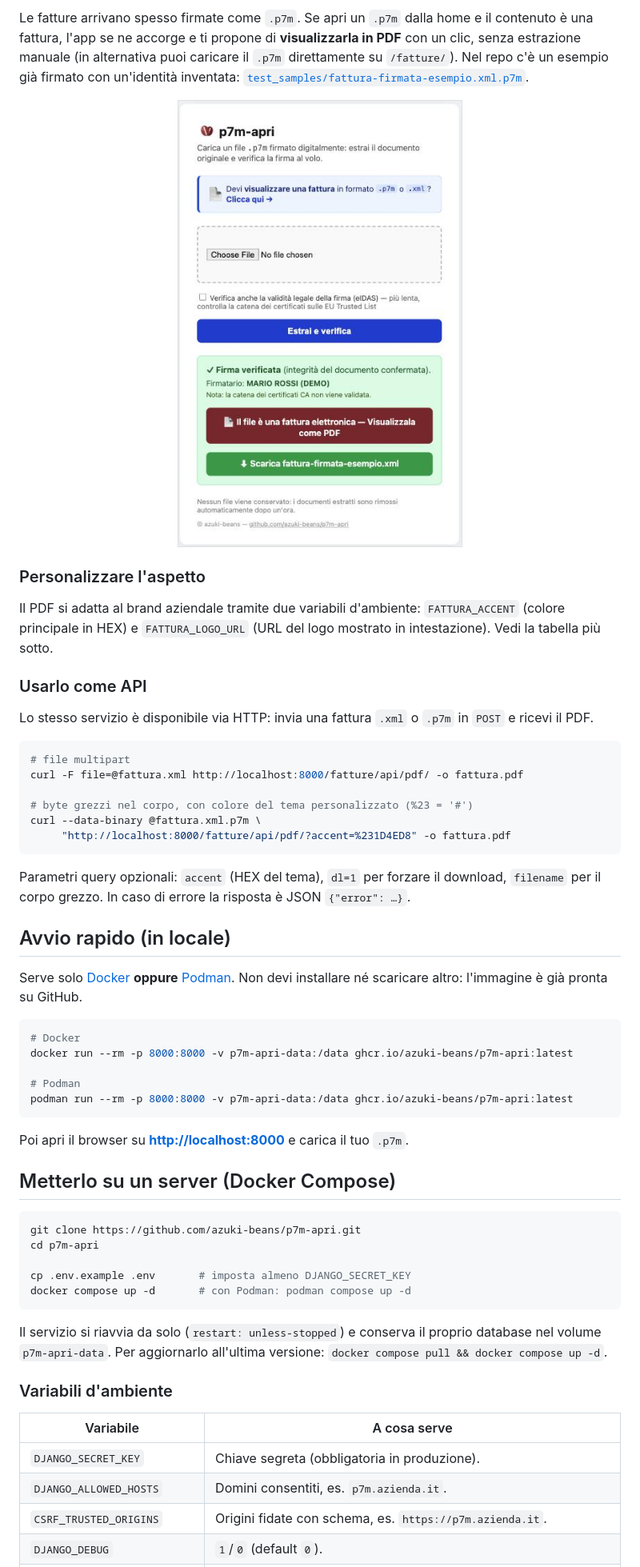
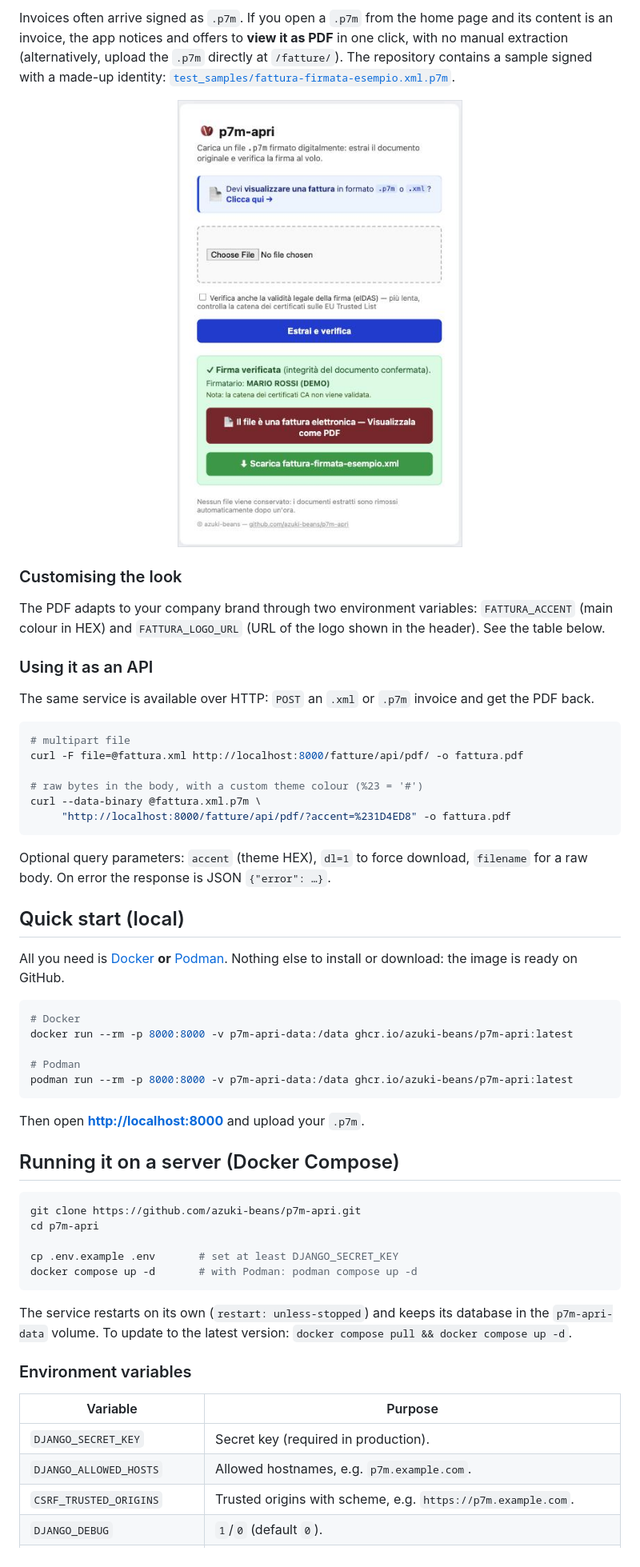
Before and after one commit to azuki-beans/p7m-apri, a Markdown page: README.md, the part around one of its changes. Shown at 80% size. GitHub-like rendering.

````diff
--- a/README.md
+++ b/README.md
@@ -77,9 +75,8 @@ come apparirebbe **su carta**, pronta da scaricare in PDF. La trovi su
 
-Le fatture arrivano spesso firmate come `.p7m`. Se apri un `.p7m` dalla home e il
-contenuto è una fattura, l'app se ne accorge e ti propone di **visualizzarla in
-PDF** con un clic, senza estrazione manuale (in alternativa puoi caricare il
-`.p7m` direttamente su `/fatture/`). Nel repo c'è un esempio già firmato con
-un'identità inventata:
+Invoices often arrive signed as `.p7m`. If you open a `.p7m` from the home page and its content is
+an invoice, the app notices and offers to **view it as PDF** in one click, with no manual
+extraction (alternatively, upload the `.p7m` directly at `/fatture/`). The repository contains a
+sample signed with a made-up identity:
 [`test_samples/fattura-firmata-esempio.xml.p7m`](test_samples/fattura-firmata-esempio.xml.p7m).
 
 <p align="center">
@@ -87,34 +84,30 @@ un'identità inventata:
 </p>
 
-### Personalizzare l'aspetto
+### Customising the look
 
-Il PDF si adatta al brand aziendale tramite due variabili d'ambiente:
-`FATTURA_ACCENT` (colore principale in HEX) e `FATTURA_LOGO_URL` (URL del logo
-mostrato in intestazione). Vedi la tabella più sotto.
+The PDF adapts to your company brand through two environment variables: `FATTURA_ACCENT` (main
+colour in HEX) and `FATTURA_LOGO_URL` (URL of the logo shown in the header). See the table below.
 
-### Usarlo come API
+### Using it as an API
 
-Lo stesso servizio è disponibile via HTTP: invia una fattura `.xml` o `.p7m` in
-`POST` e ricevi il PDF.
+The same service is available over HTTP: `POST` an `.xml` or `.p7m` invoice and get the PDF back.
 
 ```bash
-# file multipart
+# multipart file
 curl -F file=@fattura.xml http://localhost:8000/fatture/api/pdf/ -o fattura.pdf
 
-# byte grezzi nel corpo, con colore del tema personalizzato (%23 = '#')
+# raw bytes in the body, with a custom theme colour (%23 = '#')
 curl --data-binary @fattura.xml.p7m \
      "http://localhost:8000/fatture/api/pdf/?accent=%231D4ED8" -o fattura.pdf
 ```
 
-Parametri query opzionali: `accent` (HEX del tema), `dl=1` per forzare il
-download, `filename` per il corpo grezzo. In caso di errore la risposta è JSON
-`{"error": …}`.
+Optional query parameters: `accent` (theme HEX), `dl=1` to force download, `filename` for a raw
+body. On error the response is JSON `{"error": …}`.
 
-## Avvio rapido (in locale)
+## Quick start (local)
 
-Serve solo [Docker](https://docs.docker.com/get-docker/) **oppure**
-[Podman](https://podman.io/). Non devi installare né scaricare altro: l'immagine
-è già pronta su GitHub.
+All you need is [Docker](https://docs.docker.com/get-docker/) **or**
+[Podman](https://podman.io/). Nothing else to install or download: the image is ready on GitHub.
 
 ```bash
 # Docker
@@ -124,27 +117,27 @@ docker run --rm -p 8000:8000 -v p7m-apri-data:/data ghcr.io/azuki-beans/p7m-apri
 podman run --rm -p 8000:8000 -v p7m-apri-data:/data ghcr.io/azuki-beans/p7m-apri:latest
 ```
 
-Poi apri il browser su **<http://localhost:8000>** e carica il tuo `.p7m`.
+Then open **<http://localhost:8000>** and upload your `.p7m`.
 
-## Metterlo su un server (Docker Compose)
+## Running it on a server (Docker Compose)
 
 ```bash
 git clone https://github.com/azuki-beans/p7m-apri.git
 cd p7m-apri
 
-cp .env.example .env       # imposta almeno DJANGO_SECRET_KEY
-docker compose up -d       # con Podman: podman compose up -d
+cp .env.example .env       # set at least DJANGO_SECRET_KEY
+docker compose up -d       # with Podman: podman compose up -d
 ```
 
-Il servizio si riavvia da solo (`restart: unless-stopped`) e conserva il proprio
-database nel volume `p7m-apri-data`. Per aggiornarlo all'ultima versione:
+The service restarts on its own (`restart: unless-stopped`) and keeps its database in the
+`p7m-apri-data` volume. To update to the latest version:
 `docker compose pull && docker compose up -d`.
 
-### Variabili d'ambiente
+### Environment variables
 
-| Variabile | A cosa serve |
+| Variable | Purpose |
 |---|---|
-| `DJANGO_SECRET_KEY` | Chiave segreta (obbligatoria in produzione). |
-| `DJANGO_ALLOWED_HOSTS` | Domini consentiti, es. `p7m.azienda.it`. |
-| `CSRF_TRUSTED_ORIGINS` | Origini fidate con schema, es. `https://p7m.azienda.it`. |
+| `DJANGO_SECRET_KEY` | Secret key (required in production). |
+| `DJANGO_ALLOWED_HOSTS` | Allowed hostnames, e.g. `p7m.example.com`. |
+| `CSRF_TRUSTED_ORIGINS` | Trusted origins with scheme, e.g. `https://p7m.example.com`. |
 | `DJANGO_DEBUG` | `1`/`0` (default `0`). |
````
Also changed, not shown: other parts of README.md (+98 -106 lines).
